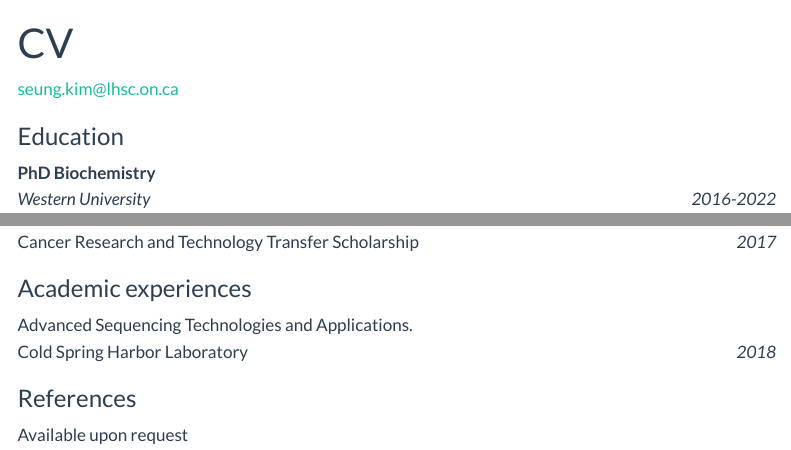
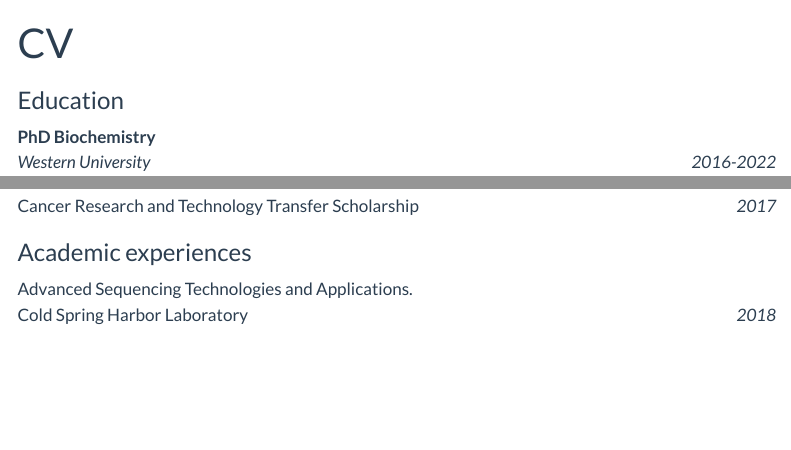
Before and after one commit to kimsjune/kimsjune.github.io, a Quarto document (cv.qmd): the page in a window 1100 px wide, from its top, and a second part further down, joined at a grey line. Rendered offline with R 4.5, knitr and Pandoc in place of Quarto, with nearby package versions; menus at the side of the page are left out.

Commit message:
Revert "Try to add PDF output for CV"
This reverts commit 67d9bb0381acefd28b2c5290b9972885e6e77e60.

```diff
--- a/cv.css
+++ /dev/null
@@ -1,89 +0,0 @@
-/* import fonts */
-@import url('https://fonts.googleapis.com/css2?family=Public+Sans:wght@300;400;500;700&display=swap');
-
-/* all formats */
-
-.cvdate {
-  float: right;
-  font-style: italic
-}
-
-.print-only {
-  display: none;
-  /*color: aquamarine;*/
-}
-
-/* adapt stylesheet for print
-from: https://github.com/quarto-dev/quarto-cli/discussions/2538#discussioncomment-4081842 */
-
-/* for page-breaks use style spans
-  page-break-before: always;
-  page-break-after: always;
-*/
-
-@media print {
-  @page {
-      size: a4 portrait;
-      counter-increment: page;
-      @bottom-center {
-        content: counter(page)
-      }
-  }
-  .no-print {
-      display: none;
-  }
-  .print-only {
-      display: block;
-  }
-
-  .contact-block {
-      margin-top: 0%;
-      text-align: center;
-  }
-
-  html {
-    font-family: 'Public Sans', sans-serif;
-  }
-
-  header {
-    margin-block-end: 5em;
-  }
-  header h1.title {
-      display: none;
-  }
-  header .author {
-    font-size: 2em;
-    font-weight: 900;
-    color: black;
-    text-align: center;
-    margin-block-end: 0em;
-    margin-bottom: 0;
-    text-transform: capitalize;
-  }
-
-  h2 {
-    font-weight: 900;
-    text-transform: uppercase;
-    /* color: blueviolet; */
-  }
-
-  h3 {
-    font-weight: 700;
-    text-transform: uppercase;
-    /* color: green; */
-  }
-
-  p {
-    font-size: small;
-  }
-
-  ul li{
-    font-size: smaller;
-  }
-
-  a {
-    text-decoration: none;
-    font-weight: 700;
-    color: #36a7e9;
-  }
-}
--- a/cv.qmd
+++ b/cv.qmd
@@ -3,15 +3,8 @@ title: "CV"
 format:
   html:
     toc: true
-  pdf:
-    author: Seung J. Kim
-    pdf-engine: weasyprint
-style: cv.css
-format-links: [pdf]
 ---
-::: {.print-only .contact-block}
-seung.kim@lhsc.on.ca
-:::
+
 ### Education
 
 **PhD Biochemistry** <br> *Western University* [*2016-2022*]{.cvdate}
@@ -74,9 +67,3 @@ Cancer Research and Technology Transfer Scholarship [2017]{.cvdate}
 
 ### Academic experiences
 Advanced Sequencing Technologies and Applications. <br> Cold Spring Harbor Laboratory [2018]{.cvdate}
-
-::: {.print-only .contact-block}
-### References
-
-Available upon request
-:::
```
Also changed, not shown: .quarto/idx/cv.qmd.json, cv.html (deleted), docs/search.json, 4 other files.
